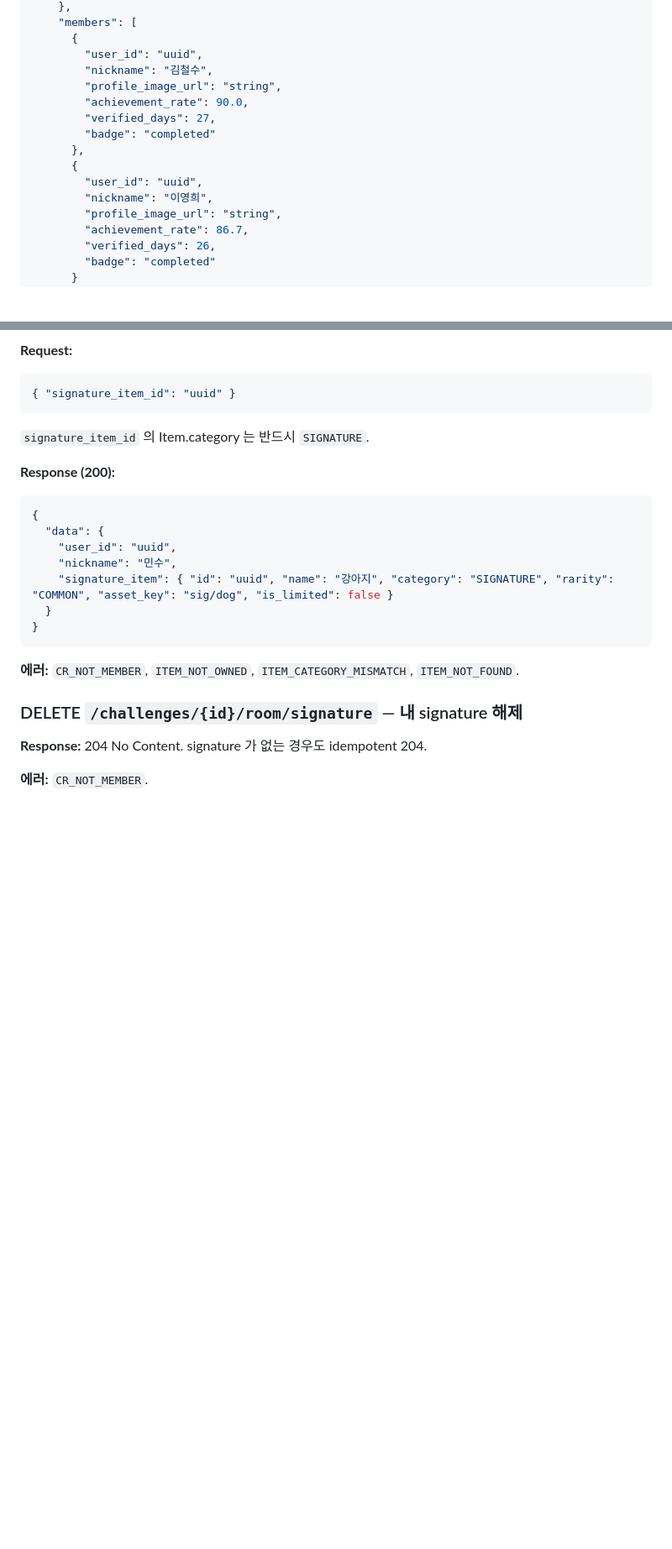
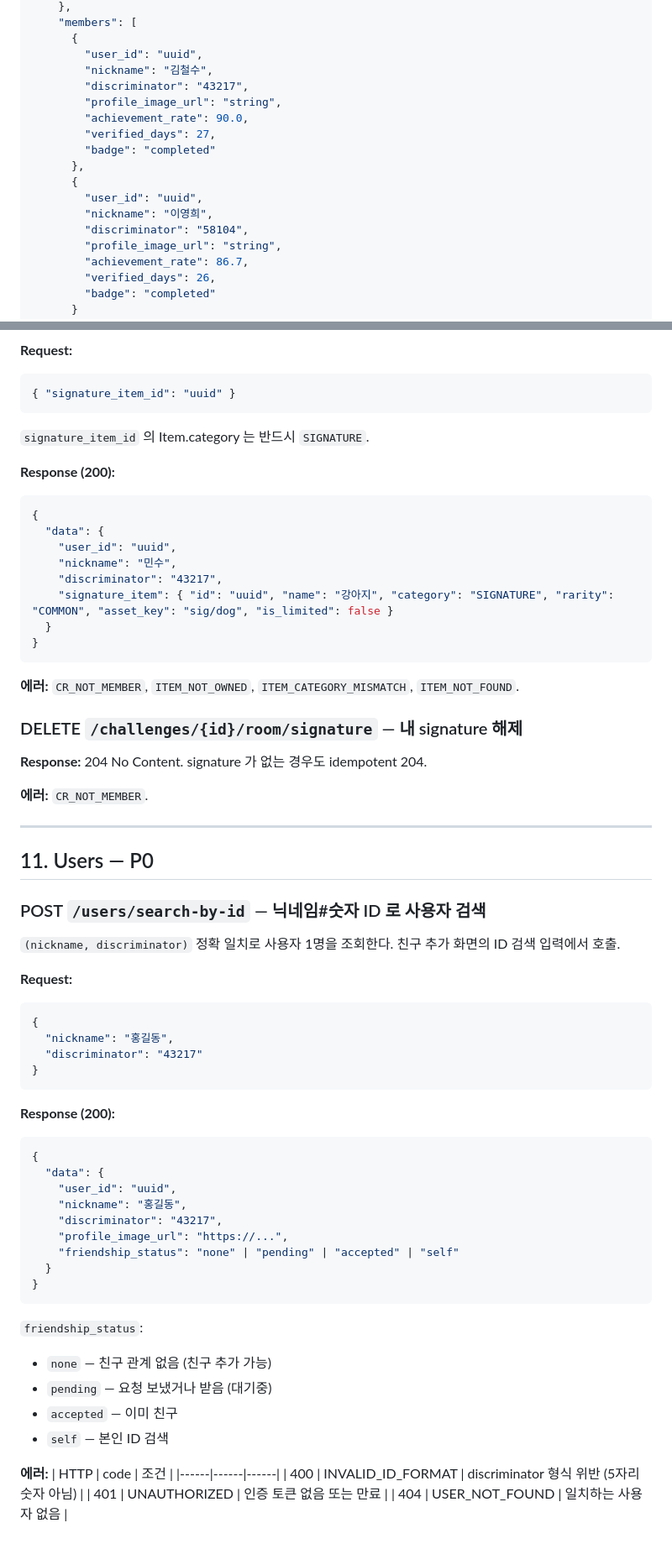
Before and after one commit to moonsangyhu/haeda, a Markdown page: docs/api-contract.md, 2 parts joined by grey strips. Shown at 84% size. Drawn GitHub-style; blank space fills up the shorter version.

Commit message:
docs: add user discriminator and POST /users/search-by-id

````diff
--- a/docs/api-contract.md
+++ b/docs/api-contract.md
@@ -361,6 +366,7 @@
       {
         "user_id": "uuid",
         "nickname": "김철수",
+        "discriminator": "43217",
         "profile_image_url": "string",
         "achievement_rate": 90.0,
         "verified_days": 27,
@@ -369,6 +375,7 @@
       {
         "user_id": "uuid",
         "nickname": "이영희",
+        "discriminator": "58104",
         "profile_image_url": "string",
         "achievement_rate": 86.7,
         "verified_days": 26,
@@ -1017,6 +1028,7 @@
   "data": {
     "user_id": "uuid",
     "nickname": "민수",
+    "discriminator": "43217",
     "signature_item": { "id": "uuid", "name": "강아지", "category": "SIGNATURE", "rarity": "COMMON", "asset_key": "sig/dog", "is_limited": false }
   }
 }
@@ -1029,3 +1041,45 @@
 **Response:** 204 No Content. signature 가 없는 경우도 idempotent 204.
 
 **에러:** `CR_NOT_MEMBER`.
+
+---
+
+## 11. Users — P0
+
+### POST `/users/search-by-id` — 닉네임#숫자 ID 로 사용자 검색
+
+`(nickname, discriminator)` 정확 일치로 사용자 1명을 조회한다. 친구 추가 화면의 ID 검색 입력에서 호출.
+
+**Request:**
+```json
+{
+  "nickname": "홍길동",
+  "discriminator": "43217"
+}
+```
+
+**Response (200):**
+```json
+{
+  "data": {
+    "user_id": "uuid",
+    "nickname": "홍길동",
+    "discriminator": "43217",
+    "profile_image_url": "https://...",
+    "friendship_status": "none" | "pending" | "accepted" | "self"
+  }
+}
+```
+
+`friendship_status`:
+- `none` — 친구 관계 없음 (친구 추가 가능)
+- `pending` — 요청 보냈거나 받음 (대기중)
+- `accepted` — 이미 친구
+- `self` — 본인 ID 검색
+
+**에러:**
+| HTTP | code | 조건 |
+|------|------|------|
+| 400 | INVALID_ID_FORMAT | discriminator 형식 위반 (5자리 숫자 아님) |
+| 401 | UNAUTHORIZED | 인증 토큰 없음 또는 만료 |
+| 404 | USER_NOT_FOUND | 일치하는 사용자 없음 |
````
Also changed, not shown: other parts of docs/api-contract.md (+9 -0 lines), docs/domain-model.md (+1 -0 lines).
